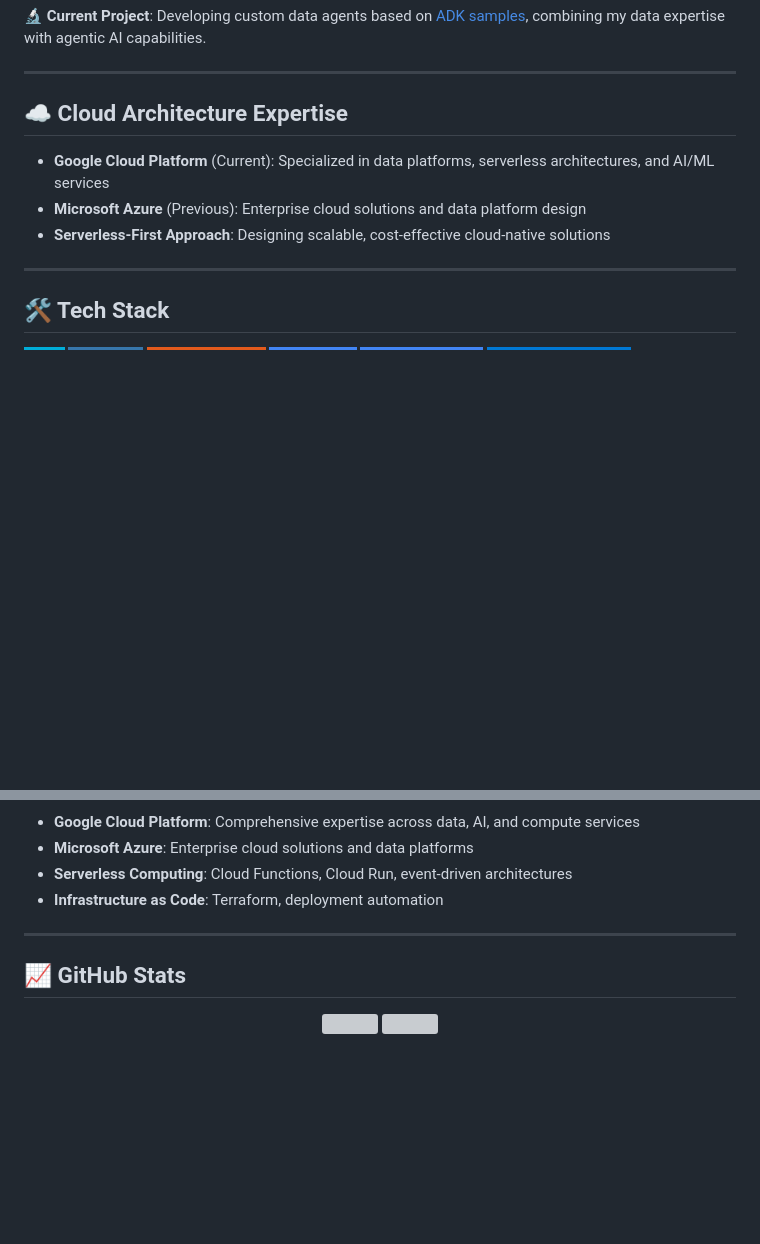
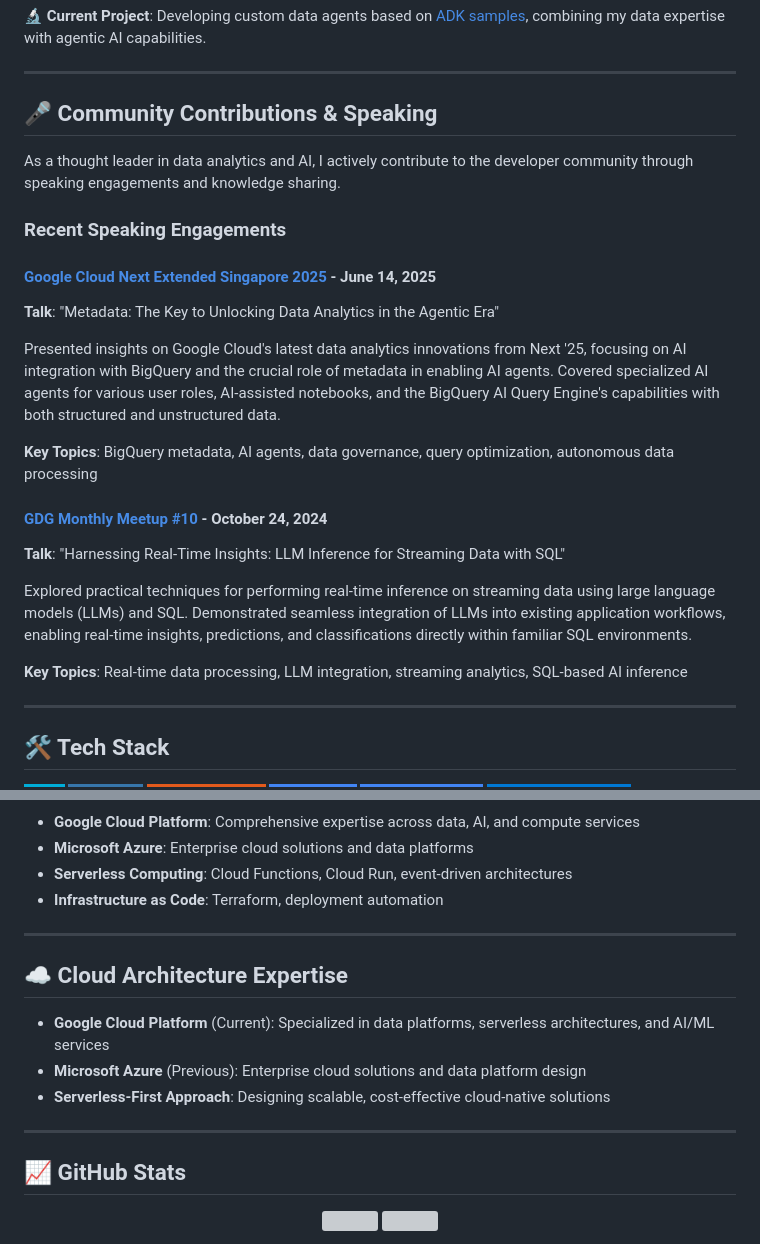
Before and after one commit to johanesalxd/johanesalxd, a Markdown page: README.md, 2 parts joined by grey strips. Rendered like a GitHub page; badges without logos; blank space fills up the shorter version; grey boxes are pictures that could not be loaded.

Commit message:
adding more details

```diff
--- a/README.md
+++ b/README.md
@@ -18,11 +18,25 @@ I'm actively exploring the intersection of data engineering and AI agents, devel
 
 ---
 
-## ☁️ Cloud Architecture Expertise
+## 🎤 Community Contributions & Speaking
 
-- **Google Cloud Platform** (Current): Specialized in data platforms, serverless architectures, and AI/ML services
-- **Microsoft Azure** (Previous): Enterprise cloud solutions and data platform design
-- **Serverless-First Approach**: Designing scalable, cost-effective cloud-native solutions
+As a thought leader in data analytics and AI, I actively contribute to the developer community through speaking engagements and knowledge sharing.
+
+### Recent Speaking Engagements
+
+#### **[Google Cloud Next Extended Singapore 2025](https://gdg.community.dev/events/details/google-gdg-singapore-presents-google-cloud-next-extended-singapore-2025/cohost-gdg-singapore)** - June 14, 2025
+**Talk**: "Metadata: The Key to Unlocking Data Analytics in the Agentic Era"
+
+Presented insights on Google Cloud's latest data analytics innovations from Next '25, focusing on AI integration with BigQuery and the crucial role of metadata in enabling AI agents. Covered specialized AI agents for various user roles, AI-assisted notebooks, and the BigQuery AI Query Engine's capabilities with both structured and unstructured data.
+
+**Key Topics**: BigQuery metadata, AI agents, data governance, query optimization, autonomous data processing
+
+#### **[GDG Monthly Meetup #10](https://gdg.community.dev/events/details/google-gdg-singapore-presents-gdg-monthly-meetup-10/)** - October 24, 2024
+**Talk**: "Harnessing Real-Time Insights: LLM Inference for Streaming Data with SQL"
+
+Explored practical techniques for performing real-time inference on streaming data using large language models (LLMs) and SQL. Demonstrated seamless integration of LLMs into existing application workflows, enabling real-time insights, predictions, and classifications directly within familiar SQL environments.
+
+**Key Topics**: Real-time data processing, LLM integration, streaming analytics, SQL-based AI inference
 
 ---
 
@@ -113,6 +127,14 @@ Complete real-time data pipeline solution from Pub/Sub to BigQuery using Cloud R
 
 ---
 
+## ☁️ Cloud Architecture Expertise
+
+- **Google Cloud Platform** (Current): Specialized in data platforms, serverless architectures, and AI/ML services
+- **Microsoft Azure** (Previous): Enterprise cloud solutions and data platform design
+- **Serverless-First Approach**: Designing scalable, cost-effective cloud-native solutions
+
+---
+
 ## 📈 GitHub Stats
 
 <div align="center">
```
